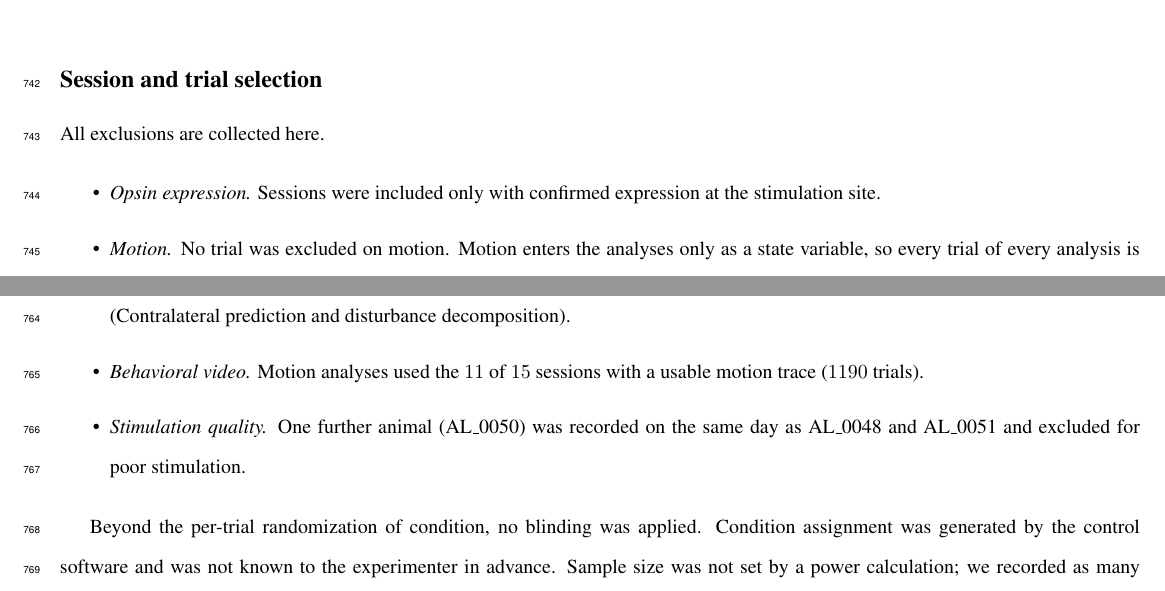
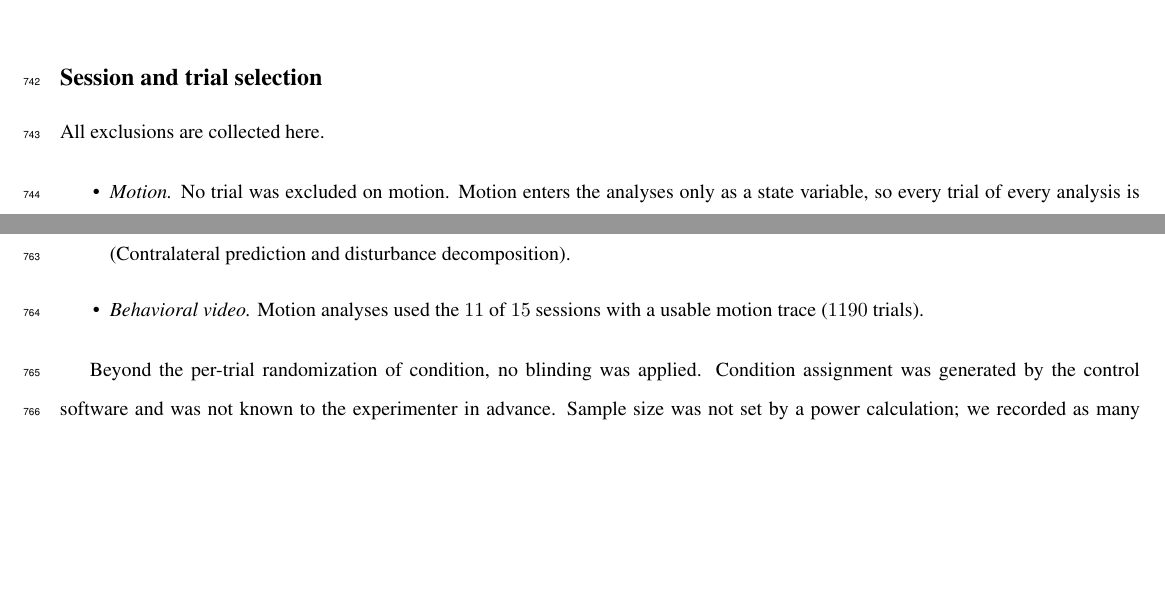
Before and after one commit to smartadi/Closedloop, a LaTeX paper (main.tex, which reads methods_rewrite.tex): two parts of pages 25 and 26 of 44, joined at a grey line, cut so that both start at the same text, the shorter picture padded with empty space. Compiled offline with pdfLaTeX.

Commit message:
Methods: drop AL_0050 and unspecified opsin-expression exclusion bullets
Co-Authored-By: Claude Opus 5.5 <noreply@anthropic.com>

```diff
--- a/methods_rewrite.tex
+++ b/methods_rewrite.tex
@@ -955,9 +955,6 @@ range the grid had explored.
 All exclusions are collected here.
 
 \begin{itemize}
-    \item \emph{Opsin expression.} Sessions were included only with confirmed
-          expression at the stimulation site.
-          %% FILL: how confirmed, and how many sessions this removed.
     \item \emph{Motion.} No trial was excluded on motion. Motion enters the
           analyses only as a state variable, so every trial of every analysis
           is kept regardless of movement.
@@ -1000,11 +997,6 @@ All exclusions are collected here.
           %% server-derived analysis output rather than from any script header or
           %% cached comment. Then have the Results quote this subsection so the two
           %% cannot drift apart again.
-    \item \emph{Stimulation quality.} One further animal (AL\_0050) was recorded
-          on the same day as AL\_0048 and AL\_0051 and excluded for poor
-          stimulation.
-          %% FILL: state the criterion for "poor stimulation" so the exclusion is
-          %% not discretionary.
 \end{itemize}
 
 Beyond the per-trial randomization of condition, no blinding was applied.
```
